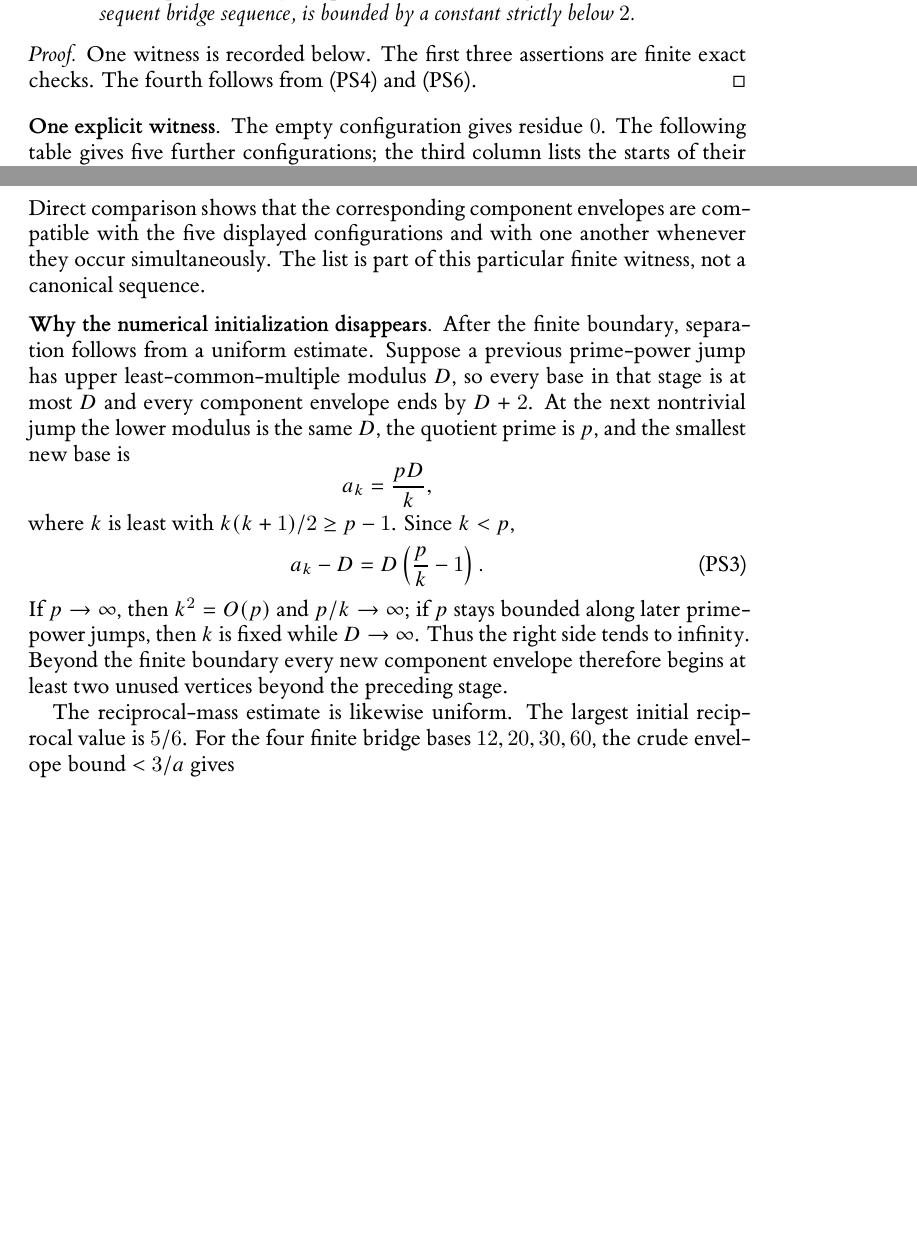
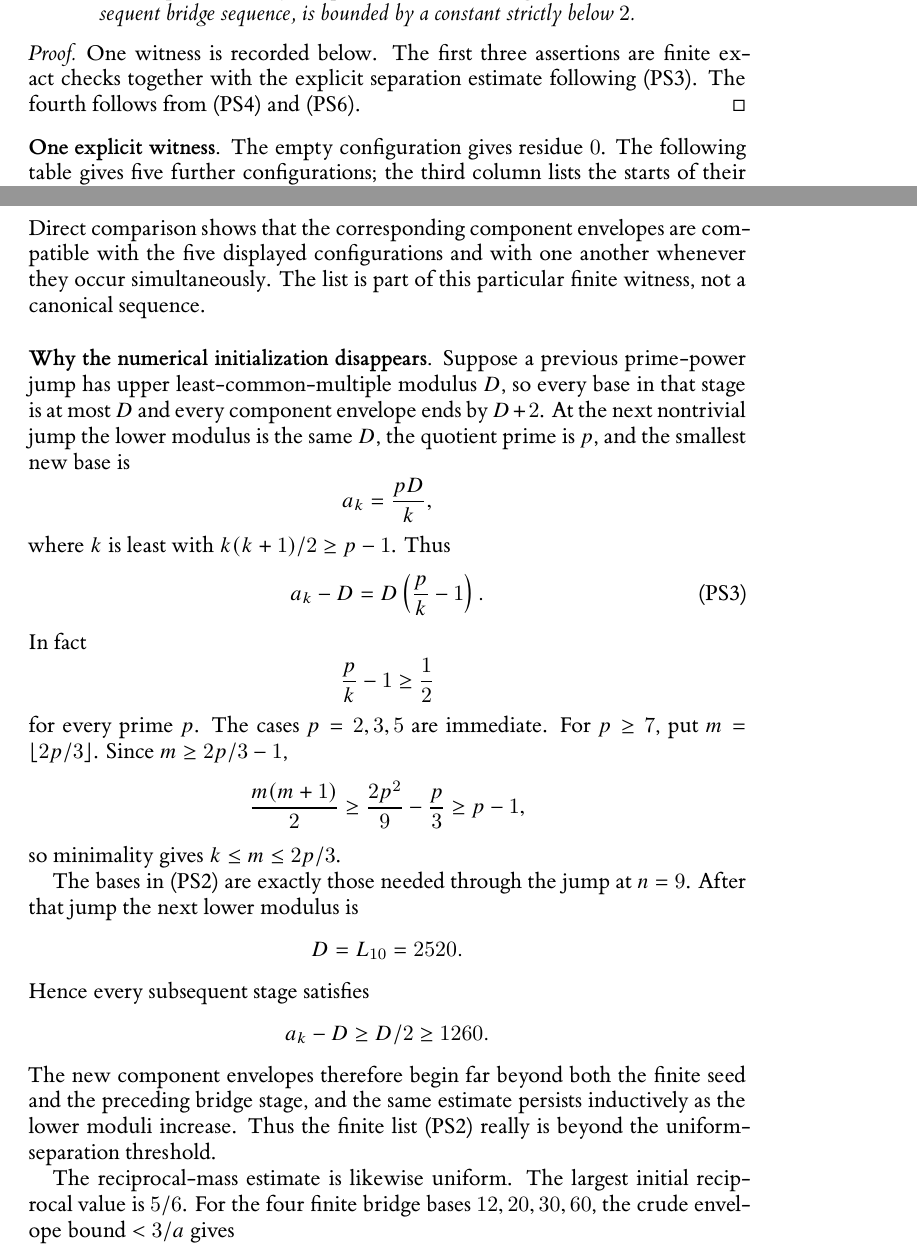
Before and after one commit to Yuren-Tang/erdos-289, a LaTeX paper (paper/manuscript.tex, which reads paper/appendices/prefix-seed.tex): two parts of pages 23 and 24 of 25, joined at a grey line, cut so that both start at the same text, the shorter picture padded with empty space. Compiled offline with XeLaTeX.

Commit message:
Close the finite-boundary separation threshold explicitly

```diff
--- a/paper/appendices/prefix-seed.tex
+++ b/paper/appendices/prefix-seed.tex
@@ -19,7 +19,7 @@ There is a finite family of configurations in $\mathcal C$ with the following pr
 \end{lemma}
 
 \begin{proof}
-One witness is recorded below.  The first three assertions are finite exact checks.  The fourth follows from \eqref{eq:finite-seed-bound} and \eqref{eq:future-bridge-total}.
+One witness is recorded below.  The first three assertions are finite exact checks together with the explicit separation estimate following \eqref{eq:successive-row-gap}.  The fourth follows from \eqref{eq:finite-seed-bound} and \eqref{eq:future-bridge-total}.
 \end{proof}
 
 \subsection*{One explicit witness}
@@ -65,16 +65,36 @@ Direct comparison shows that the corresponding component envelopes are compatibl
 
 \subsection*{Why the numerical initialization disappears}
 
-After the finite boundary, separation follows from a uniform estimate.  Suppose a previous prime-power jump has upper least-common-multiple modulus $D$, so every base in that stage is at most $D$ and every component envelope ends by $D+2$.  At the next nontrivial jump the lower modulus is the same $D$, the quotient prime is $p$, and the smallest new base is
+Suppose a previous prime-power jump has upper least-common-multiple modulus $D$, so every base in that stage is at most $D$ and every component envelope ends by $D+2$.  At the next nontrivial jump the lower modulus is the same $D$, the quotient prime is $p$, and the smallest new base is
 \[
 a_k=\frac{pD}{k},
 \]
-where $k$ is least with $k(k+1)/2\ge p-1$.  Since $k<p$,
+where $k$ is least with $k(k+1)/2\ge p-1$.  Thus
+\begin{equation}\label{eq:successive-row-gap}
+a_k-D=D\left(\frac pk-1\right).
+\tag{PS3}
+\end{equation}
+In fact
 \[
-a_k-D=D\left(\frac pk-1\right).
-\tag{PS3}\label{eq:successive-row-gap}
+\frac pk-1\ge\frac12
 \]
-If $p\to\infty$, then $k^2=O(p)$ and $p/k\to\infty$; if $p$ stays bounded along later prime-power jumps, then $k$ is fixed while $D\to\infty$.  Thus the right side tends to infinity.  Beyond the finite boundary every new component envelope therefore begins at least two unused vertices beyond the preceding stage.
+for every prime $p$.  The cases $p=2,3,5$ are immediate.  For $p\ge7$, put $m=\lfloor2p/3\rfloor$.  Since $m\ge2p/3-1$,
+\[
+\frac{m(m+1)}2
+\ge\frac{2p^2}{9}-\frac p3
+\ge p-1,
+\]
+so minimality gives $k\le m\le2p/3$.
+
+The bases in \eqref{eq:prefix-boundary-bases} are exactly those needed through the jump at $n=9$.  After that jump the next lower modulus is
+\[
+D=L_{10}=2520.
+\]
+Hence every subsequent stage satisfies
+\[
+a_k-D\ge D/2\ge1260.
+\]
+The new component envelopes therefore begin far beyond both the finite seed and the preceding bridge stage, and the same estimate persists inductively as the lower moduli increase.  Thus the finite list \eqref{eq:prefix-boundary-bases} really is beyond the uniform-separation threshold.
 
 The reciprocal-mass estimate is likewise uniform.  The largest initial reciprocal value is $5/6$.  For the four finite bridge bases $12,20,30,60$, the crude envelope bound $<3/a$ gives
 \begin{equation}\label{eq:finite-seed-bound}
```
